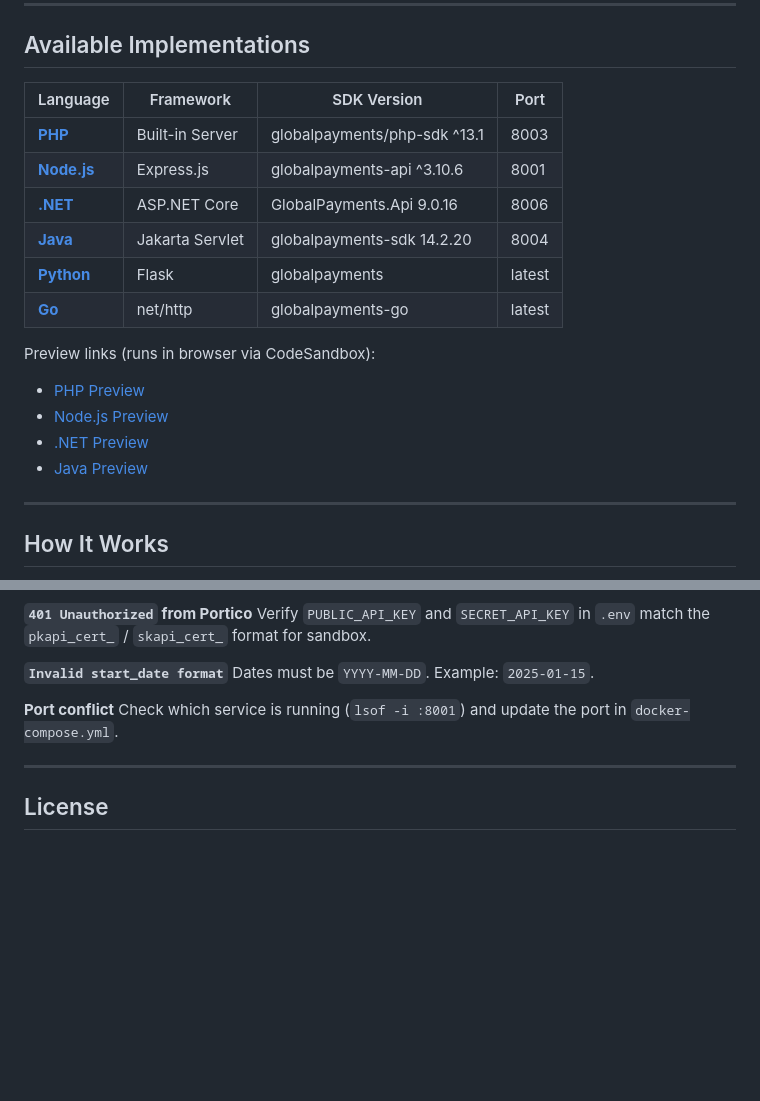
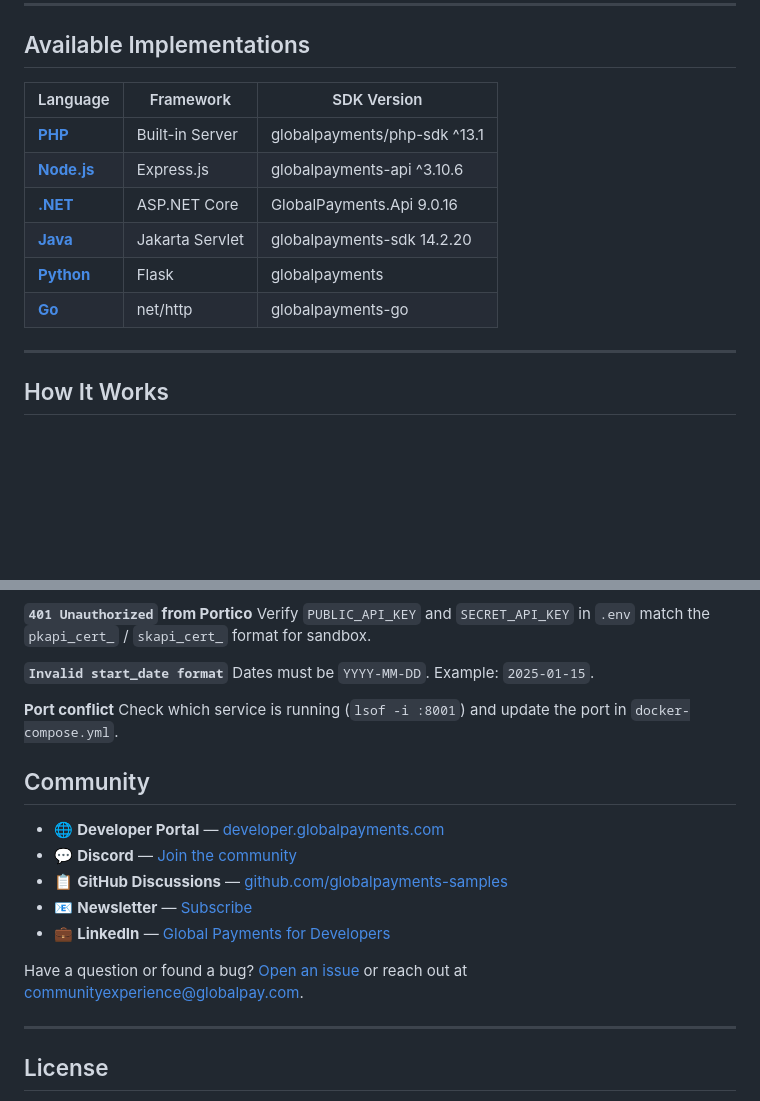
Before and after one commit to globalpayments-samples/reporting-service, a Markdown page: README.md, 2 parts joined by grey strips. GitHub-like rendering; blank space fills up the shorter version.

Commit message:
docs: remove port from implementations table, add community CTAs

```diff
--- a/README.md
+++ b/README.md
@@ -8,20 +8,14 @@ Available in six languages: PHP, Node.js, .NET, Java, Python, and Go.
 
 ## Available Implementations
 
-| Language | Framework | SDK Version | Port |
-|----------|-----------|-------------|------|
-| [**PHP**](./php/) | Built-in Server | globalpayments/php-sdk ^13.1 | 8003 |
-| [**Node.js**](./nodejs/) | Express.js | globalpayments-api ^3.10.6 | 8001 |
-| [**.NET**](./dotnet/) | ASP.NET Core | GlobalPayments.Api 9.0.16 | 8006 |
-| [**Java**](./java/) | Jakarta Servlet | globalpayments-sdk 14.2.20 | 8004 |
-| [**Python**](./python/) | Flask | globalpayments | latest | 8002 |
-| [**Go**](./go/) | net/http | globalpayments-go | latest | 8005 |
-
-Preview links (runs in browser via CodeSandbox):
-- [PHP Preview](https://githubbox.com/globalpayments-samples/reporting-service/tree/main/php)
-- [Node.js Preview](https://githubbox.com/globalpayments-samples/reporting-service/tree/main/nodejs)
-- [.NET Preview](https://githubbox.com/globalpayments-samples/reporting-service/tree/main/dotnet)
-- [Java Preview](https://githubbox.com/globalpayments-samples/reporting-service/tree/main/java)
+| Language | Framework | SDK Version |
+|----------|-----------|-------------|
+| [**PHP**](./php/) | Built-in Server | globalpayments/php-sdk ^13.1 |
+| [**Node.js**](./nodejs/) | Express.js | globalpayments-api ^3.10.6 |
+| [**.NET**](./dotnet/) | ASP.NET Core | GlobalPayments.Api 9.0.16 |
+| [**Java**](./java/) | Jakarta Servlet | globalpayments-sdk 14.2.20 |
+| [**Python**](./python/) | Flask | globalpayments | latest |
+| [**Go**](./go/) | net/http | globalpayments-go | latest |
 
 ---
 
@@ -345,6 +339,16 @@ Dates must be `YYYY-MM-DD`. Example: `2025-01-15`.
 **Port conflict**
 Check which service is running (`lsof -i :8001`) and update the port in `docker-compose.yml`.
 
+## Community
+
+- 🌐 **Developer Portal** — [developer.globalpayments.com](https://developer.globalpayments.com)
+- 💬 **Discord** — [Join the community](https://discord.gg/myER9G9qkc)
+- 📋 **GitHub Discussions** — [github.com/globalpayments-samples](https://github.com/globalpayments-samples)
+- 📧 **Newsletter** — [Subscribe](https://www.globalpayments.com/en-gb/modals/newsletter)
+- 💼 **LinkedIn** — [Global Payments for Developers](https://www.linkedin.com/showcase/global-payments-for-developers/posts/?feedView=all)
+
+Have a question or found a bug? [Open an issue](https://github.com/globalpayments-samples/reporting-service/issues) or reach out at [communityexperience@globalpay.com](mailto:communityexperience@globalpay.com).
+
 ---
 
 ## License
```
